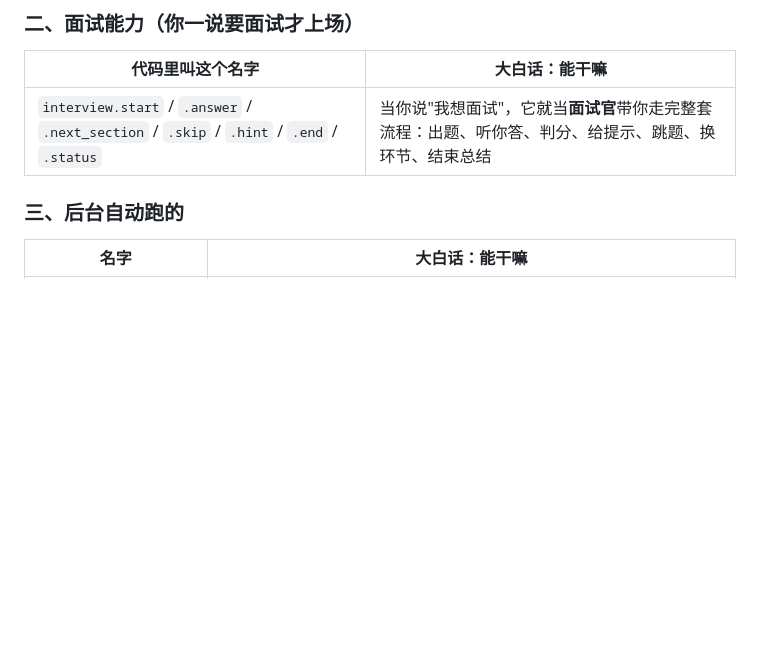
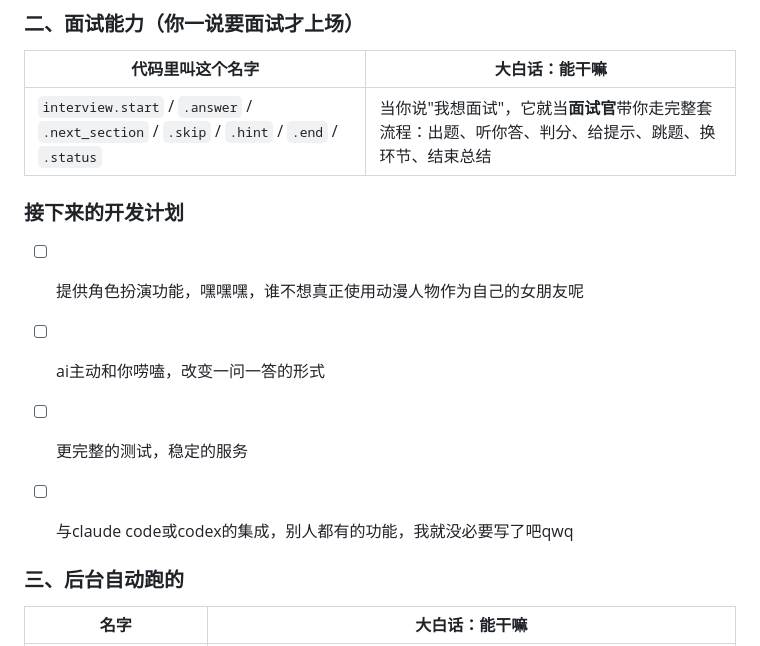
Before and after one commit to zhansan379/Livetalking_Chat, a Markdown page: README.md, the part around the change. Rendered like a GitHub page; blank space fills up the shorter version.

```diff
--- a/README.md
+++ b/README.md
@@ -59,6 +59,17 @@ https://github.com/user-attachments/assets/36e5465a-6636-48ef-8d5a-8a11c7ace7df
 | 代码里叫这个名字 | 大白话：能干嘛 |
 | ---- | ---- |
 | `interview.start` / `.answer` / `.next_section` / `.skip` / `.hint` / `.end` / `.status` | 当你说"我想面试"，它就当**面试官**带你走完整套流程：出题、听你答、判分、给提示、跳题、换环节、结束总结 |
+
+### 接下来的开发计划
+
+- [ ] 提供角色扮演功能，嘿嘿嘿，谁不想真正使用动漫人物作为自己的女朋友呢
+
+- [ ] ai主动和你唠嗑，改变一问一答的形式
+
+- [ ] 更完整的测试，稳定的服务
+
+- [ ] 与claude code或codex的集成，别人都有的功能，我就没必要写了吧qwq
+
 
 ### 三、后台自动跑的
 
```
